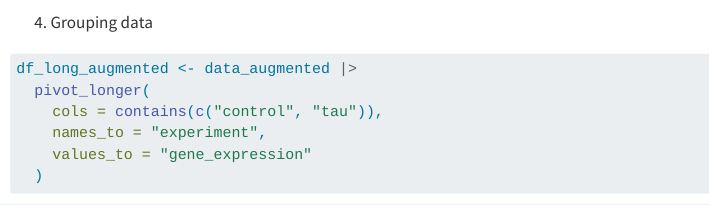
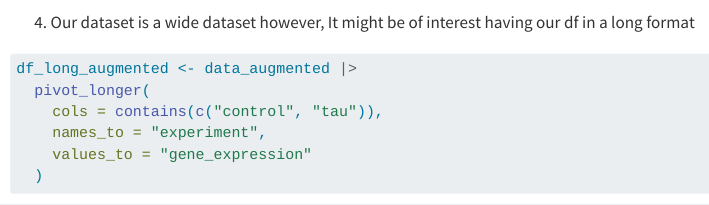
Before and after one commit to rforbiodatascience24/group_25_project, a Quarto document (R/03_augment.qmd): the page in a window 1100 px wide, from 720 px down. Rendered offline with R 4.5, knitr and Pandoc in place of Quarto, with nearby package versions; some code elsewhere in the file could not run offline.

Commit message:
Data added to augment file

````diff
--- a/R/03_augment.qmd
+++ b/R/03_augment.qmd
@@ -42,7 +42,7 @@ data_augmented <- df_aug %>%
 ```
 
 
-4. Grouping data
+4. Our dataset is a wide dataset however, It might be of interest having our df in a long format
 ```{r}
 df_long_augmented <- data_augmented |>
   pivot_longer(
````
